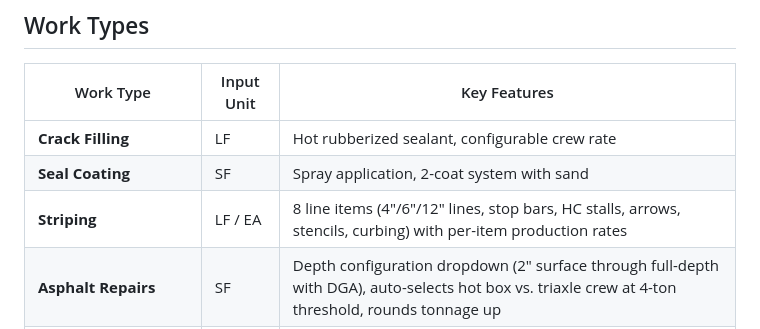
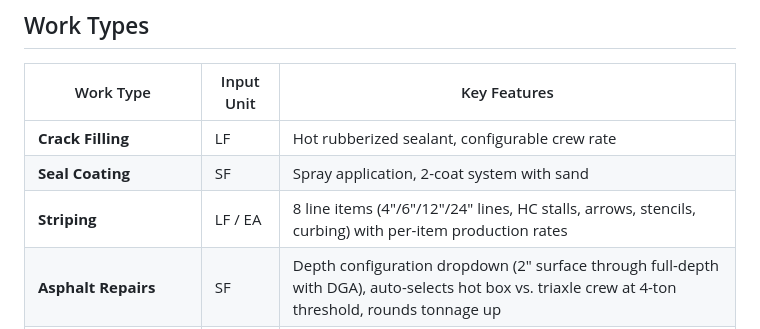
Before and after one commit to okudenconstruct/Maintenance-Division-Estimating-Calculator, a Markdown page: README.md, the part around the change. Drawn GitHub-style.

```diff
--- a/README.md
+++ b/README.md
@@ -17,7 +17,7 @@ The tool runs entirely in the browser with zero dependencies, zero build steps,
 |-----------|-----------|--------------|
 | **Crack Filling** | LF | Hot rubberized sealant, configurable crew rate |
 | **Seal Coating** | SF | Spray application, 2-coat system with sand |
-| **Striping** | LF / EA | 8 line items (4"/6"/12" lines, stop bars, HC stalls, arrows, stencils, curbing) with per-item production rates |
+| **Striping** | LF / EA | 8 line items (4"/6"/12"/24" lines, HC stalls, arrows, stencils, curbing) with per-item production rates |
 | **Asphalt Repairs** | SF | Depth configuration dropdown (2" surface through full-depth with DGA), auto-selects hot box vs. triaxle crew at 4-ton threshold, rounds tonnage up |
 | **Mastic Crack Filling** | LF | Machine rental per day, includes 1 full day labor for pickup/dropoff |
 | **Wheel Stops** | EA | Three operations: new install, reset/re-pin, remove & dispose — each with separate crew and material costs |
```
